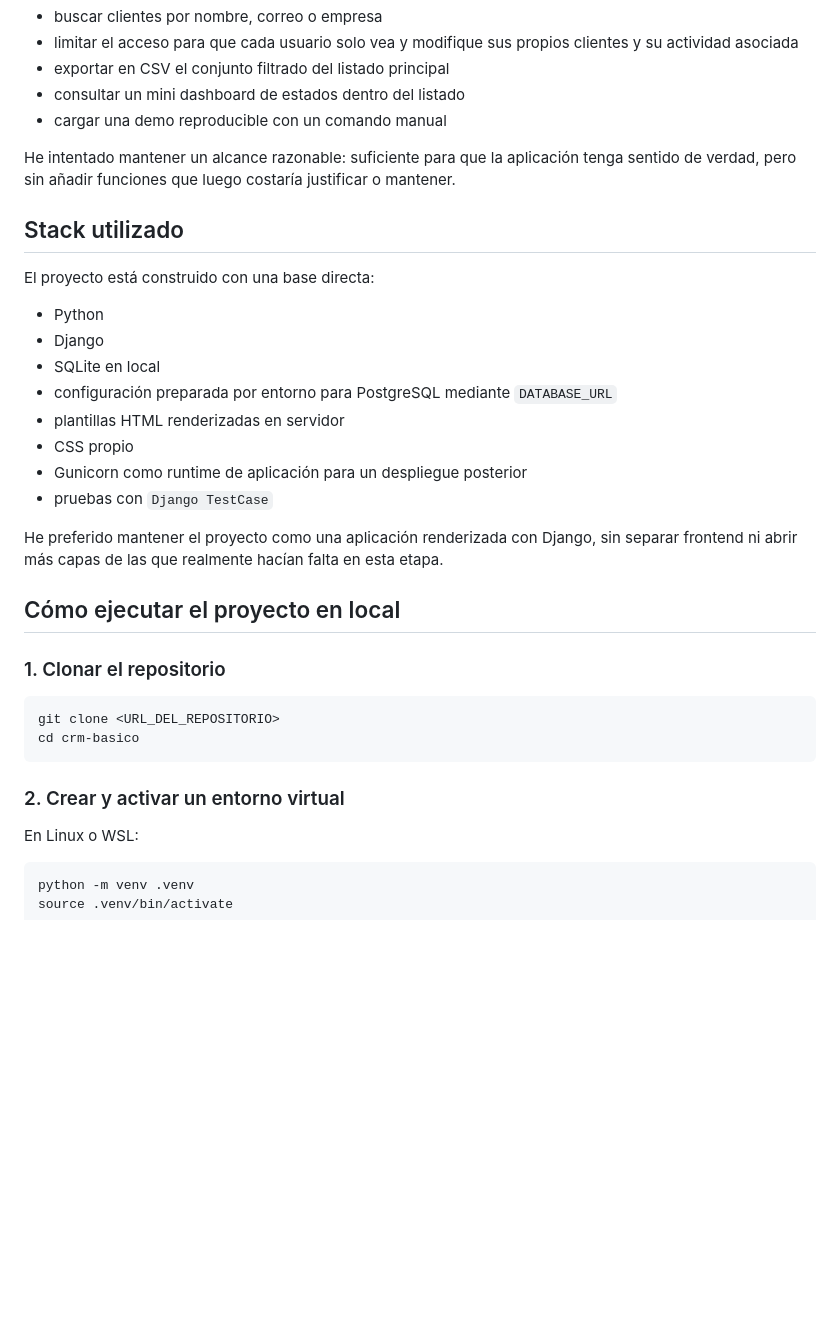
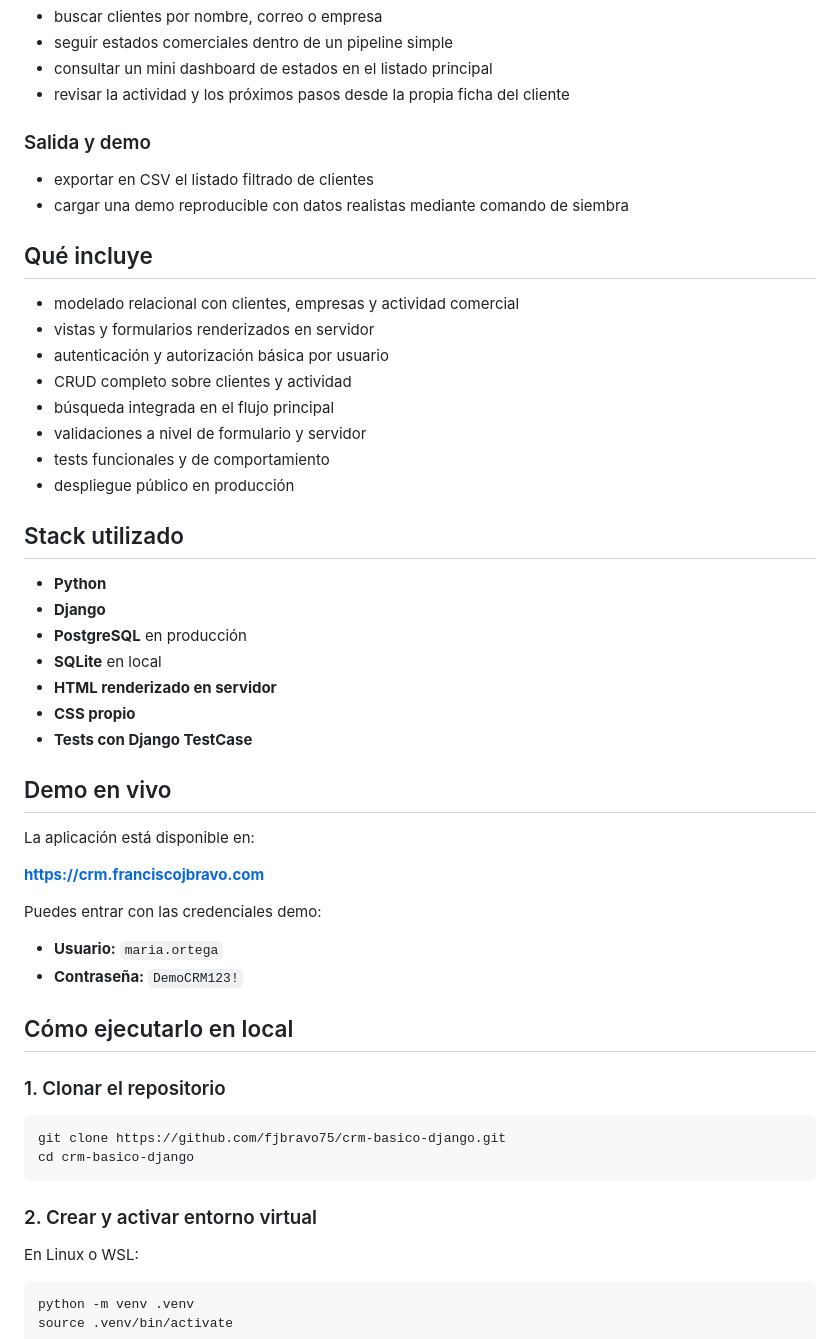
Before and after one commit to fjbravo75/crm-basico-django, a Markdown page: README.md, the part around the change printed below. Rendered like a GitHub page; blank space fills up the shorter version.

```diff
--- a/README.md
+++ b/README.md
@@ -22,34 +48,52 @@ La aplicación permite:
 - buscar clientes por nombre, correo o empresa
-- limitar el acceso para que cada usuario solo vea y modifique sus propios clientes y su actividad asociada
-- exportar en CSV el conjunto filtrado del listado principal
-- consultar un mini dashboard de estados dentro del listado
-- cargar una demo reproducible con un comando manual
+- seguir estados comerciales dentro de un pipeline simple
+- consultar un mini dashboard de estados en el listado principal
+- revisar la actividad y los próximos pasos desde la propia ficha del cliente
 
-He intentado mantener un alcance razonable: suficiente para que la aplicación tenga sentido de verdad, pero sin añadir funciones que luego costaría justificar o mantener.
+### Salida y demo
+- exportar en CSV el listado filtrado de clientes
+- cargar una demo reproducible con datos realistas mediante comando de siembra
+
+## Qué incluye
+
+- modelado relacional con clientes, empresas y actividad comercial
+- vistas y formularios renderizados en servidor
+- autenticación y autorización básica por usuario
+- CRUD completo sobre clientes y actividad
+- búsqueda integrada en el flujo principal
+- validaciones a nivel de formulario y servidor
+- tests funcionales y de comportamiento
+- despliegue público en producción
 
 ## Stack utilizado
 
-El proyecto está construido con una base directa:
+- **Python**
+- **Django**
+- **PostgreSQL** en producción
+- **SQLite** en local
+- **HTML renderizado en servidor**
+- **CSS propio**
+- **Tests con Django TestCase**
 
-- Python
-- Django
-- SQLite en local
-- configuración preparada por entorno para PostgreSQL mediante `DATABASE_URL`
-- plantillas HTML renderizadas en servidor
-- CSS propio
-- Gunicorn como runtime de aplicación para un despliegue posterior
-- pruebas con `Django TestCase`
+## Demo en vivo
 
-He preferido mantener el proyecto como una aplicación renderizada con Django, sin separar frontend ni abrir más capas de las que realmente hacían falta en esta etapa.
+La aplicación está disponible en:
 
-## Cómo ejecutar el proyecto en local
+**https://crm.franciscojbravo.com**
+
+Puedes entrar con las credenciales demo:
+
+- **Usuario:** `maria.ortega`
+- **Contraseña:** `DemoCRM123!`
+
+## Cómo ejecutarlo en local
 
 ### 1. Clonar el repositorio
 
-    git clone <URL_DEL_REPOSITORIO>
-    cd crm-basico
+    git clone https://github.com/fjbravo75/crm-basico-django.git
+    cd crm-basico-django
 
-### 2. Crear y activar un entorno virtual
+### 2. Crear y activar entorno virtual
 
 En Linux o WSL:
 
```
Also changed, not shown: other parts of README.md (+66 -64 lines), docs/images/client-detail.png (added), docs/images/client-form.png (added), docs/images/client-list.png (added), docs/images/login.png (added).
